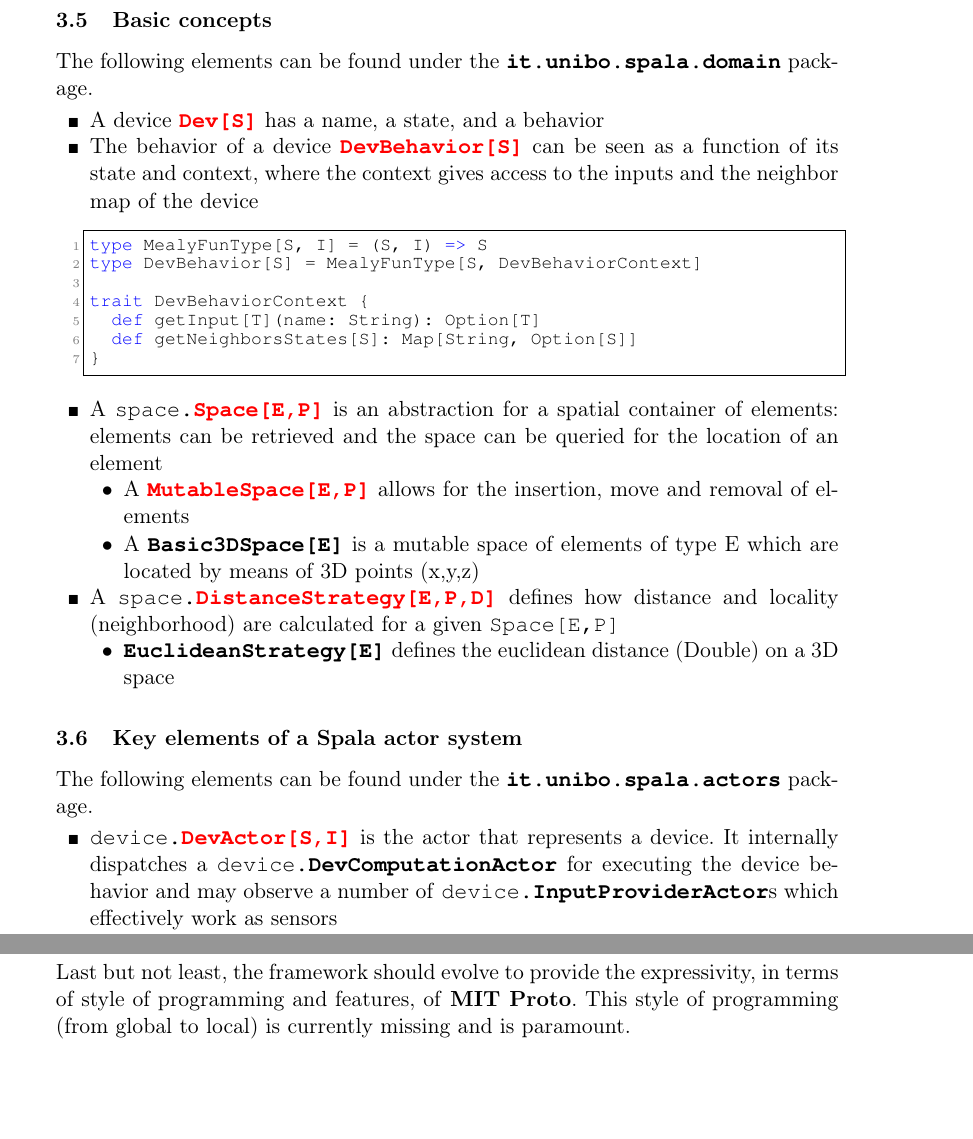
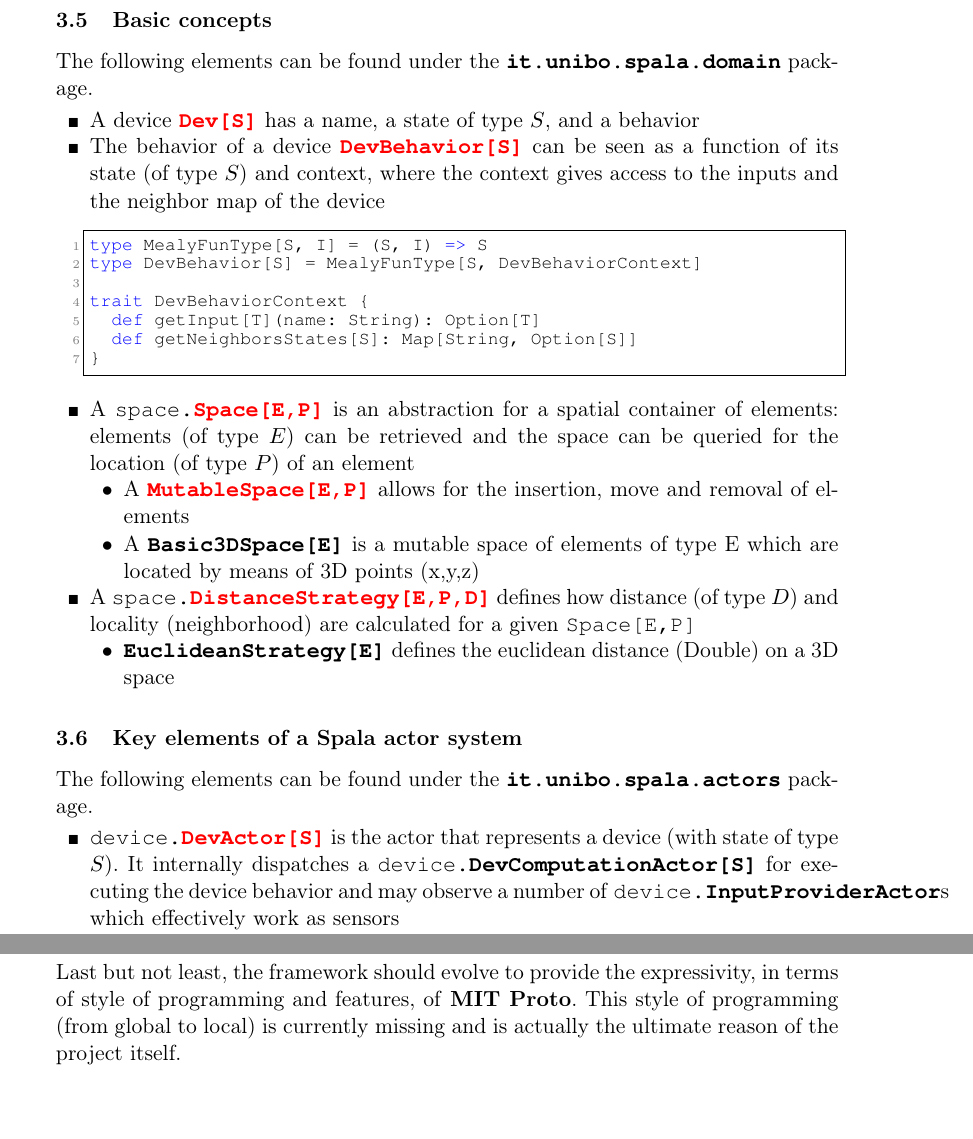
Before and after one commit to metaphori/uni-project-2015-lm-issac-spatialscala, a LaTeX thesis (SpatialScala/doc/doc.tex): two parts of pages 5 and 15 of 20, joined at a grey line, cut so that both start at the same text. Compiled offline with pdfLaTeX.

Commit message:
Some corrections to the project report

```diff
--- a/SpatialScala/doc/doc.tex
+++ b/SpatialScala/doc/doc.tex
@@ -428,9 +428,9 @@ The top-level package is \ttb{it.unibo.spala}. Then, the code is organized into
 The following elements can be found under the \ttb{it.unibo.spala.domain} package.
 
 \begin{itemize}
- \item A device \hlb{Dev[S]} has a name, a state, and a behavior
+ \item A device \hlb{Dev[S]} has a name, a state of type $S$, and a behavior
 
- \item The behavior of a device \hlb{DevBehavior[S]} can be seen as a function of its state and context, where the context gives access to the inputs and the neighbor map of the device
+ \item The behavior of a device \hlb{DevBehavior[S]} can be seen as a function of its state (of type $S$) and context, where the context gives access to the inputs and the neighbor map of the device
 
 \begin{lstlisting}
 type MealyFunType[S, I] = (S, I) => S
@@ -443,13 +443,13 @@ trait DevBehaviorContext {
 \end{lstlisting}
 
  \item A \texttt{space.}\hlb{Space[E,P]} is an abstraction for a spatial container of elements:
-   elements can be retrieved and the space can be queried for the location of an element
+   elements  (of type $E$) can be retrieved and the space can be queried for the location (of type $P$) of an element
  \begin{itemize}
     \item A \hlb{MutableSpace[E,P]} allows for the insertion, move and removal of elements
     \item A \ttb{Basic3DSpace[E]} is a mutable space of elements of type E which are located by means of 3D points (x,y,z)
  \end{itemize}
 
- \item A \texttt{space.}\hlb{DistanceStrategy[E,P,D]} defines how distance and locality (neighborhood)
+ \item A \texttt{space.}\hlb{DistanceStrategy[E,P,D]} defines how distance (of type $D$) and locality (neighborhood)
    are calculated for a given \texttt{Space[E,P]}
  \begin{itemize}
     \item \ttb{EuclideanStrategy[E]} defines the euclidean distance (Double) on a 3D space
@@ -462,8 +462,8 @@ trait DevBehaviorContext {
 The following elements can be found under the \ttb{it.unibo.spala.actors} package.
 
 \begin{itemize}
- \item \texttt{device.}\hlb{DevActor[S,I]} is the actor that represents a device.
- It internally dispatches a \texttt{device.}\ttb{DevComputationActor} for executing the device behavior and may observe a number of \texttt{device.}\ttb{InputProviderActor}s which effectively work as sensors
+ \item \texttt{device.}\hlb{DevActor[S]} is the actor that represents a device (with state of type $S$).
+ It internally dispatches a \texttt{device.}\ttb{DevComputationActor[S]} for executing the device behavior and may observe a number of \texttt{device.}\ttb{InputProviderActor}s which effectively work as sensors
  \item \texttt{system.}\hlb{SpaceManagerActor} is an abstract actor that represents a spatial container for actors. It is specialized by \texttt{system.}\ttb{SimpleSpaceManagerActor} which is a 3D space manager actor with an euclidean distance strategy
  \item \texttt{env.}\ttb{BasicGUIActor} observes the states of the device actors and provides a
    graphical representation of the evolution of the system along time
@@ -865,7 +870,7 @@ First of all, there are a number of \textbf{project-related activities} to be do
 
  Then, one important extension is the support of \textbf{code mobility}. In particular we would like to send to a remote device actor the code to be executed as its behavior.
 
- Last but not least, the framework should evolve to provide the expressivity, in terms of style of programming and features, of \textbf{MIT Proto}. This style of programming (from global to local) is currently missing and is paramount.
+ Last but not least, the framework should evolve to provide the expressivity, in terms of style of programming and features, of \textbf{MIT Proto}. This style of programming (from global to local) is currently missing and is actually the ultimate reason of the project itself.
 
 \newpage
 
```
Also changed, not shown: SpatialScala/doc/doc.pdf, SpatialScala/doc/doc.tex (13 more changed lines).
